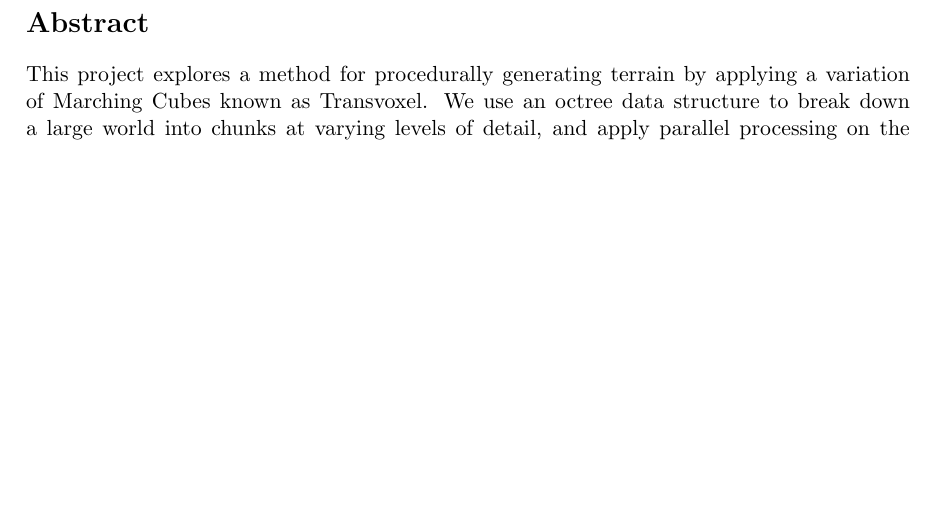
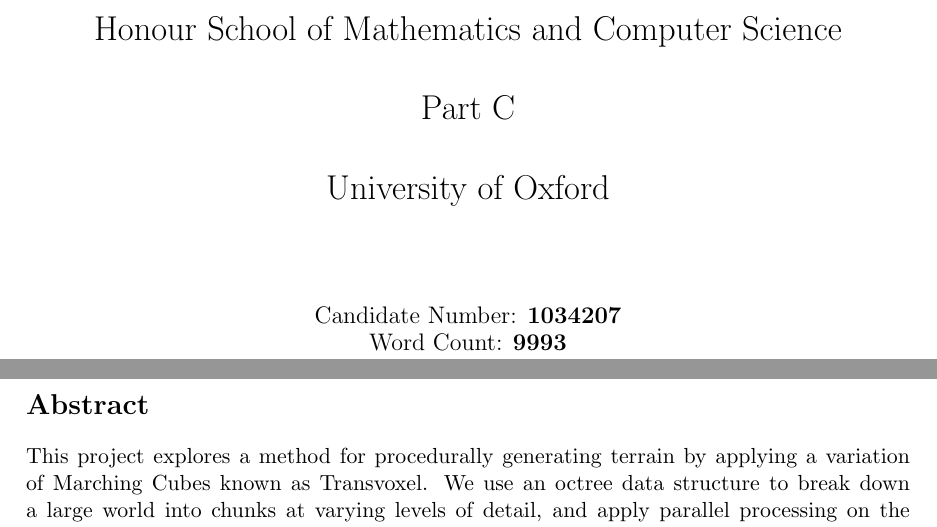
Before and after one commit to JC-G/Marching-Cubes, a LaTeX document (Writeup/document.tex): part of page 2 of 59 before the commit and two parts of pages 1 and 2 of 59 after it, the two joined at a grey line, cut at the place of the change, the shorter picture padded with empty space. Compiled offline with pdfLaTeX.

Commit message:
Format Title Page

```diff
--- a/Writeup/document.tex
+++ b/Writeup/document.tex
@@ -35,9 +35,10 @@
 \usepackage{algorithm}
 \usepackage{algpseudocode}
 
-\title{Real-Time Procedural Terrain Generation with Marching Cubes}
-\author{}
-\date{}
+
+% \title{Real-Time Procedural Terrain Generation with Marching Cubes}
+% \author{}
+% \date{}
 
 \setcounter{tocdepth}{3}
 
@@ -53,3 +60,17 @@
+  \noindent\rule{\textwidth}{1pt}
+  \LARGE
+  Honour School of Mathematics and Computer Science\\
+  \vspace{18pt}
+  Part C\\
+  \vspace{18pt}
+  University of Oxford\\
+  \vspace{48pt}
+  \large
+  Candidate Number: \textbf{1034207}\\
+  Word Count: \textbf{9993}
+  \end{center}
+\end{titlepage}
+
 \newpage
 
 \section*{Abstract}
```
Also changed, not shown: Writeup/document.tex (14 more changed lines).
